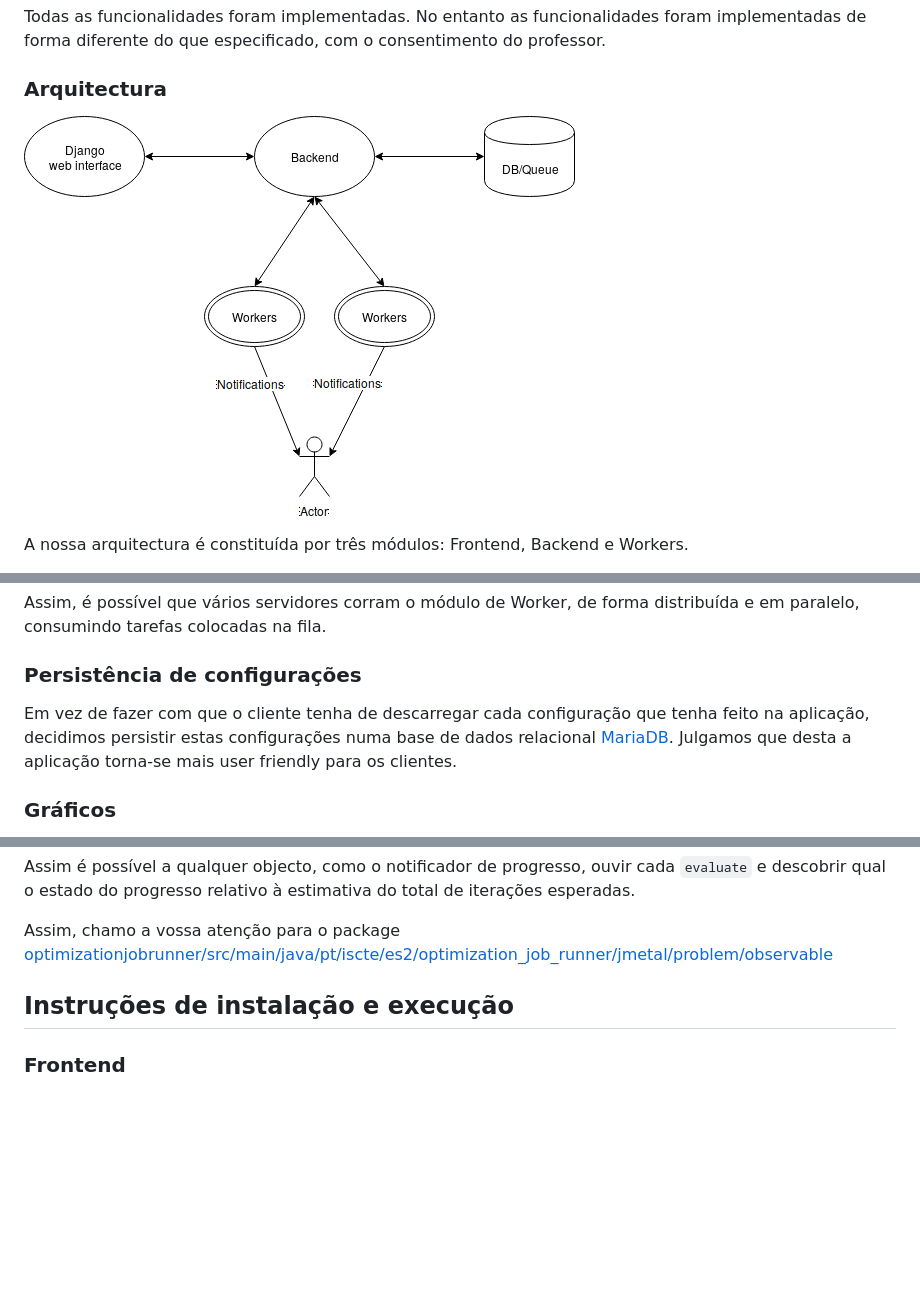
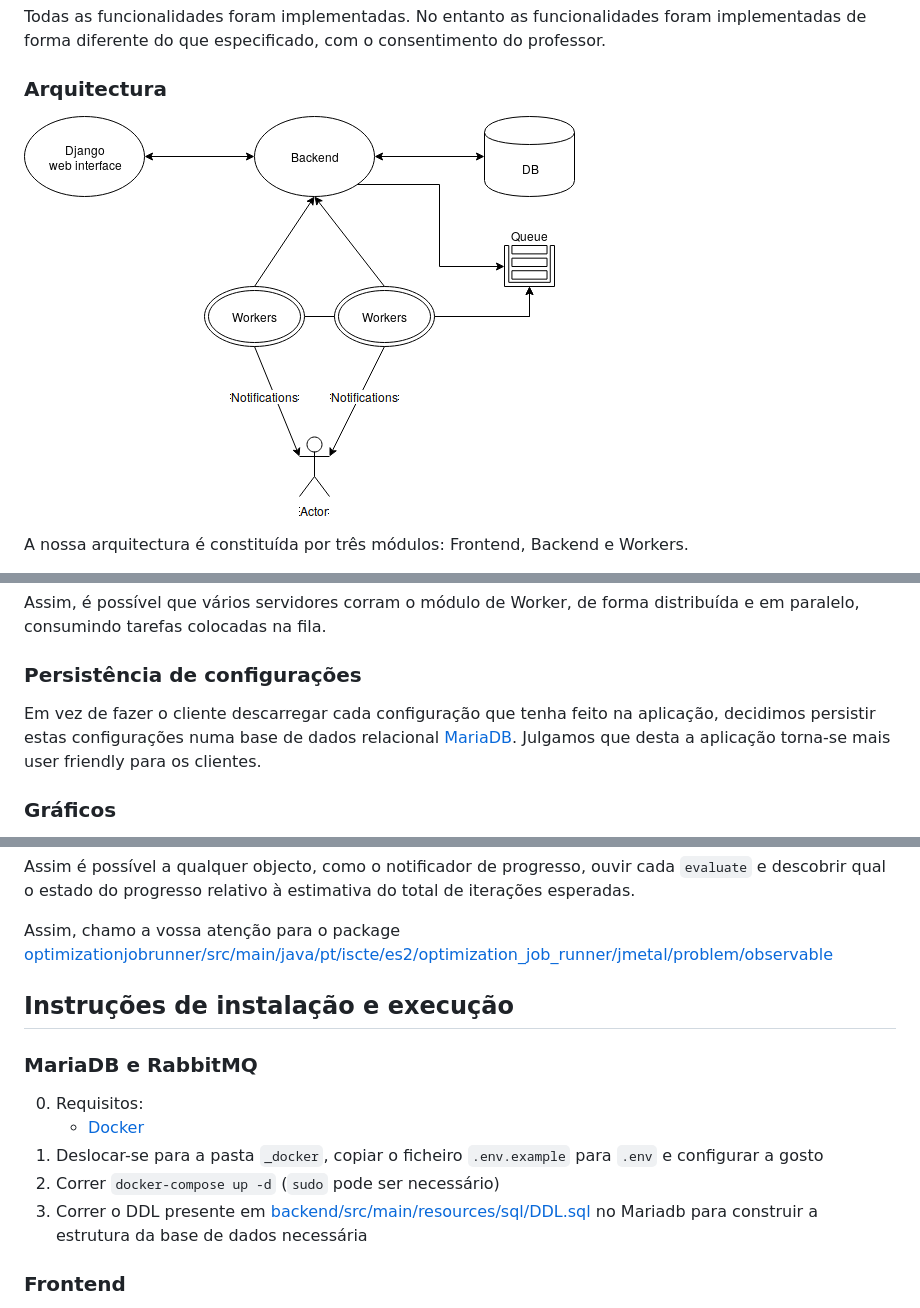
Before and after one commit to msbsp-iscteiul/ES2-2018-LEI-PL-81, a Markdown page: README.md, 3 parts joined by grey strips. Drawn GitHub-style; pictures changed too: resources/Architecture.png; blank space fills up the shorter version.

Commit message:
more complete readme

```diff
--- a/README.md
+++ b/README.md
@@ -76,9 +76,9 @@ tarefas colocadas na fila.
 
 ### Persistência de configurações
 
-Em vez de fazer com que o cliente tenha de descarregar cada configuração que tenha feito na aplicação, decidimos
-persistir estas configurações numa base de dados relacional [MariaDB](https://mariadb.org/). Julgamos que desta a
-aplicação torna-se mais user friendly para os clientes.
+Em vez de fazer o cliente descarregar cada configuração que tenha feito na aplicação, decidimos persistir estas
+configurações numa base de dados relacional [MariaDB](https://mariadb.org/). Julgamos que desta a aplicação torna-se
+mais user friendly para os clientes.
 
 ### Gráficos
 
@@ -109,6 +109,15 @@ Assim, chamo a vossa atenção para o package [optimizationjobrunner/src/main/ja
 
 ## Instruções de instalação e execução
 
+### MariaDB e RabbitMQ
+
+0. Requisitos:
+    * [Docker](https://www.docker.com/)
+0. Deslocar-se para a pasta `_docker`, copiar o ficheiro `.env.example` para `.env` e configurar a gosto
+0. Correr `docker-compose up -d` (`sudo` pode ser necessário)
+0. Correr o DDL presente em [backend/src/main/resources/sql/DDL.sql](backend/src/main/resources/sql/DDL.sql) no Mariadb
+para construir a estrutura da base de dados necessária
+
 ### Frontend
 
 0. Requisitos:
```
